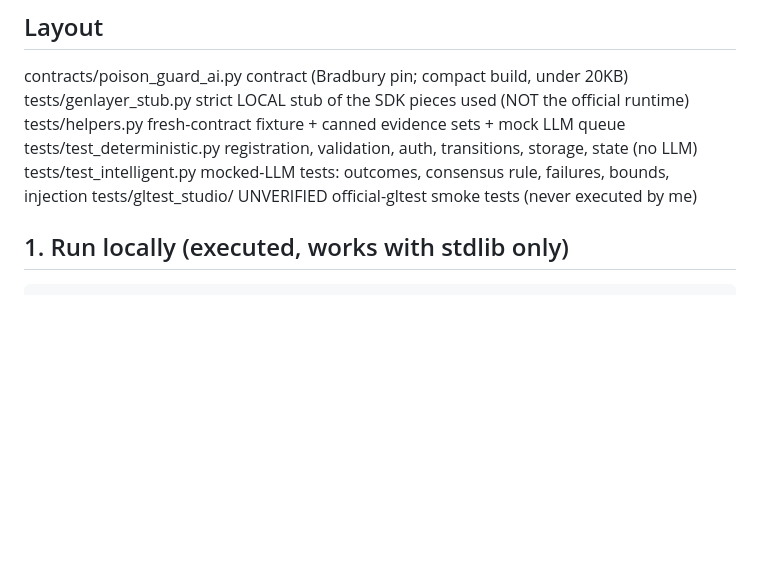
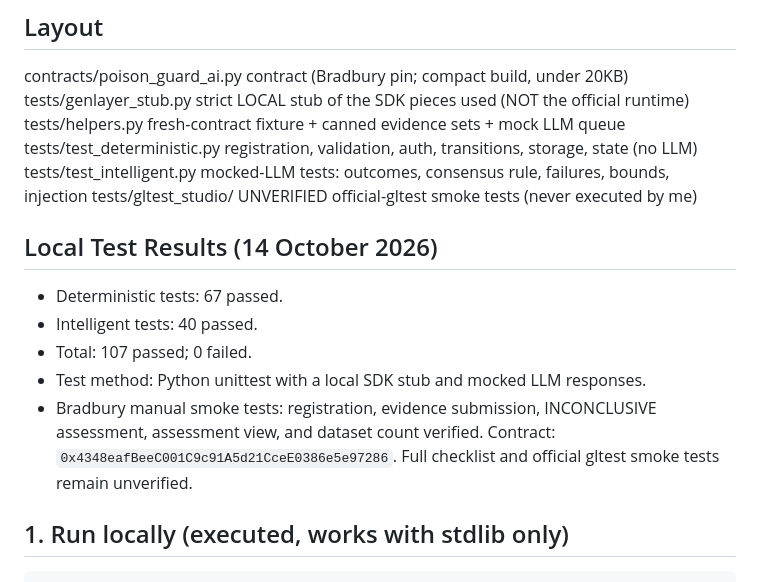
Before and after one commit to Naseer32/PoisonGuardAI, a Markdown page: README_TESTING.md, the part around the change. Drawn GitHub-style; blank space fills up the shorter version.

Commit message:
docs: record PoisonGuardAI test results

```diff
--- a/README_TESTING.md
+++ b/README_TESTING.md
@@ -7,6 +7,14 @@ tests/helpers.py                    fresh-contract fixture + canned evidence set
 tests/test_deterministic.py         registration, validation, auth, transitions, storage, state (no LLM)
 tests/test_intelligent.py           mocked-LLM tests: outcomes, consensus rule, failures, bounds, injection
 tests/gltest_studio/                UNVERIFIED official-gltest smoke tests (never executed by me)
+
+## Local Test Results (14 October 2026)
+
+- Deterministic tests: 67 passed.
+- Intelligent tests: 40 passed.
+- Total: 107 passed; 0 failed.
+- Test method: Python unittest with a local SDK stub and mocked LLM responses.
+- Bradbury manual smoke tests: registration, evidence submission, INCONCLUSIVE assessment, assessment view, and dataset count verified. Contract: `0x4348eafBeeC001C9c91A5d21CceE0386e5e97286`. Full checklist and official gltest smoke tests remain unverified.
 
 ## 1. Run locally (executed, works with stdlib only)
     cd PoisonGuardAI
```
